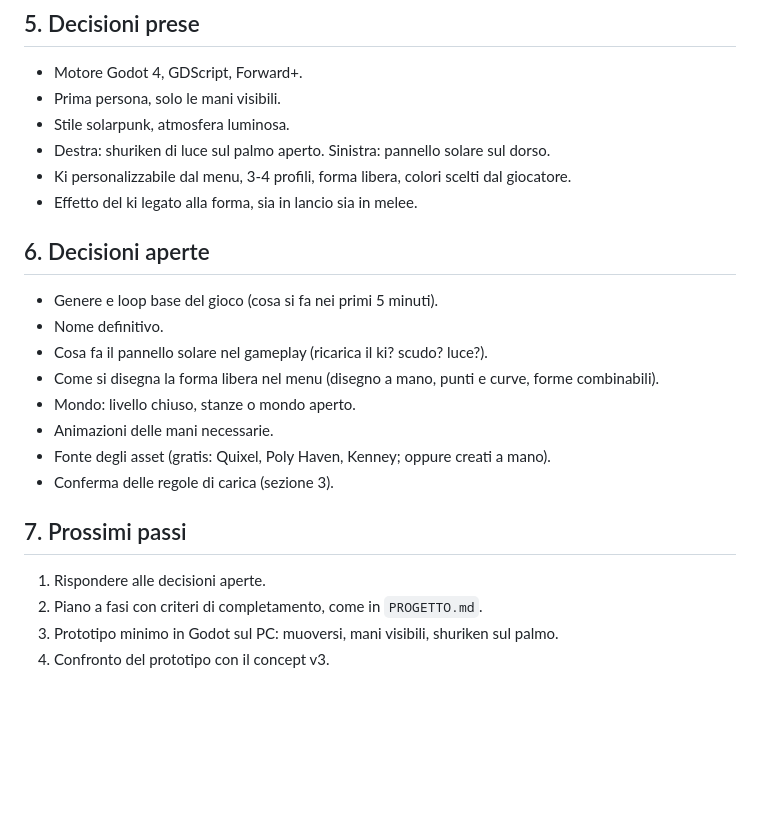
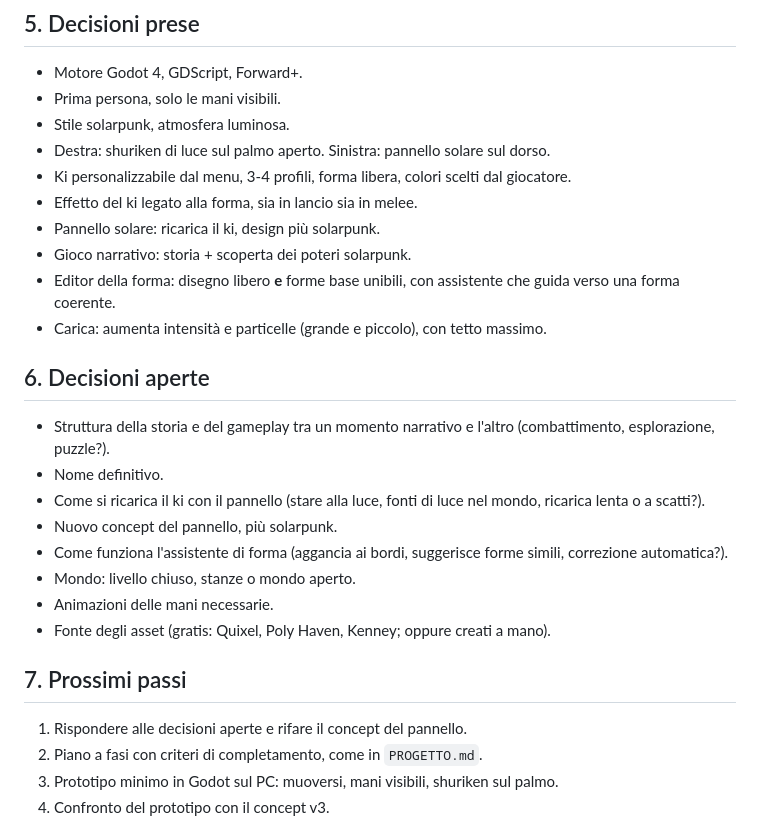
Before and after one commit to francescopaoli98/bibez, a Markdown page: PROGETTO2.md, the part around one of its changes. Rendered like a GitHub page; blank space fills up the shorter version.

```diff
--- a/PROGETTO2.md
+++ b/PROGETTO2.md
@@ -79,21 +87,25 @@ Concept generati con Canva (IA), non render di Unreal. Servono come riferimento
 - Destra: shuriken di luce sul palmo aperto. Sinistra: pannello solare sul dorso.
 - Ki personalizzabile dal menu, 3-4 profili, forma libera, colori scelti dal giocatore.
 - Effetto del ki legato alla forma, sia in lancio sia in melee.
+- Pannello solare: ricarica il ki, design più solarpunk.
+- Gioco narrativo: storia + scoperta dei poteri solarpunk.
+- Editor della forma: disegno libero **e** forme base unibili, con assistente che guida verso una forma coerente.
+- Carica: aumenta intensità e particelle (grande e piccolo), con tetto massimo.
 
 ## 6. Decisioni aperte
 
-- Genere e loop base del gioco (cosa si fa nei primi 5 minuti).
+- Struttura della storia e del gameplay tra un momento narrativo e l'altro (combattimento, esplorazione, puzzle?).
 - Nome definitivo.
-- Cosa fa il pannello solare nel gameplay (ricarica il ki? scudo? luce?).
-- Come si disegna la forma libera nel menu (disegno a mano, punti e curve, forme combinabili).
+- Come si ricarica il ki con il pannello (stare alla luce, fonti di luce nel mondo, ricarica lenta o a scatti?).
+- Nuovo concept del pannello, più solarpunk.
+- Come funziona l'assistente di forma (aggancia ai bordi, suggerisce forme simili, correzione automatica?).
 - Mondo: livello chiuso, stanze o mondo aperto.
 - Animazioni delle mani necessarie.
 - Fonte degli asset (gratis: Quixel, Poly Haven, Kenney; oppure creati a mano).
-- Conferma delle regole di carica (sezione 3).
 
 ## 7. Prossimi passi
 
-1. Rispondere alle decisioni aperte.
+1. Rispondere alle decisioni aperte e rifare il concept del pannello.
 2. Piano a fasi con criteri di completamento, come in `PROGETTO.md`.
 3. Prototipo minimo in Godot sul PC: muoversi, mani visibili, shuriken sul palmo.
 4. Confronto del prototipo con il concept v3.
```
Also changed, not shown: other parts of PROGETTO2.md (+13 -5 lines).
